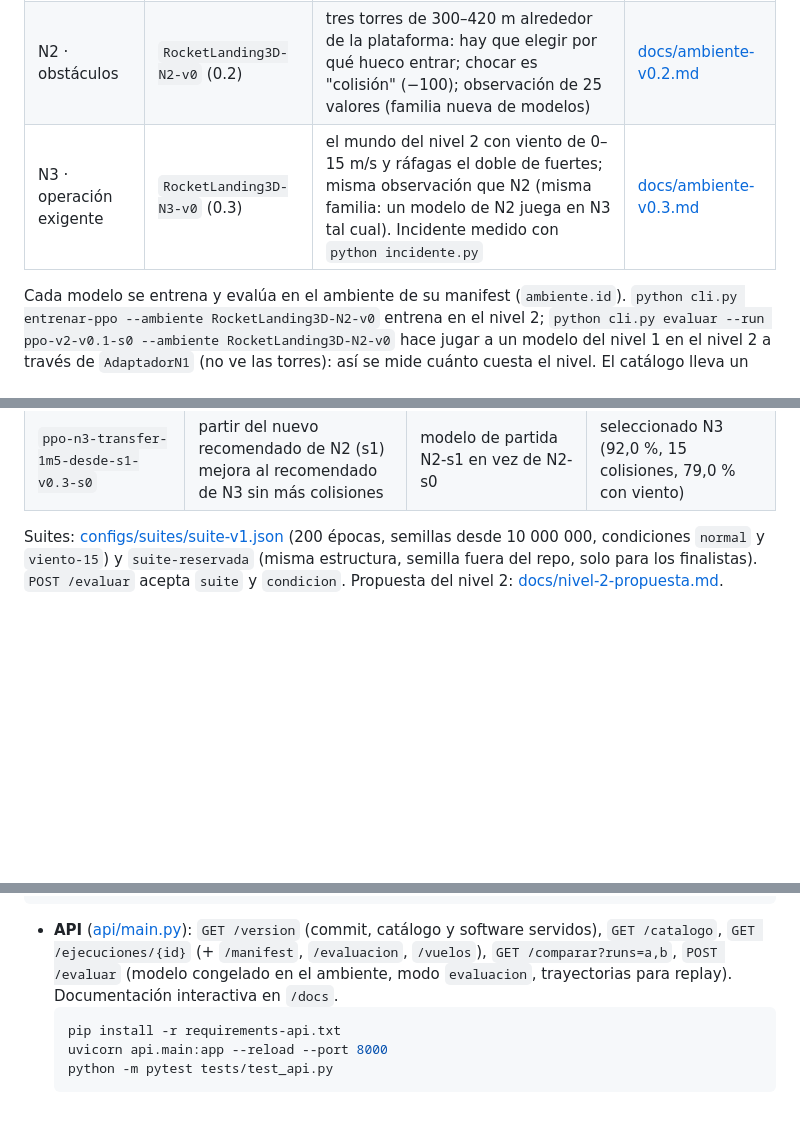
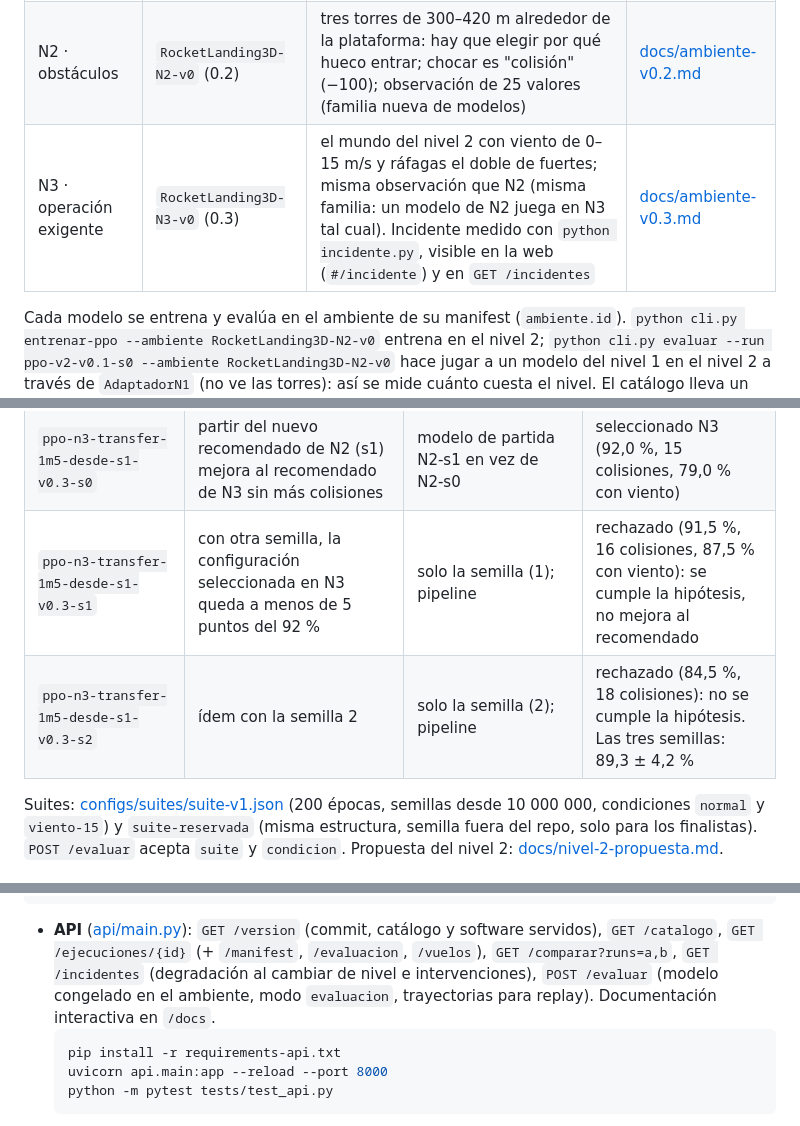
Before and after one commit to mjcastano29-tech/Alpha-Centauri, a Markdown page: README.md, 3 parts joined by grey strips. GitHub-like rendering; blank space fills up the shorter version.

Commit message:
docs: tres semillas del finalista de N3 (89,3 ± 4,2 %), incidente en la web y diagnóstico actualizado
Co-Authored-By: Claude Opus 5.5 <noreply@anthropic.com>

````diff
--- a/README.md
+++ b/README.md
@@ -67,7 +67,7 @@ env = gym.make("RocketLanding3D-v0")
 |---|---|---|---|
 | N1 · misión base | `RocketLanding3D-v0` (0.1.1) | plataforma, viento, temperatura, presión y combustible limitado | [docs/ambiente-v0.1.md](docs/ambiente-v0.1.md) |
 | N2 · obstáculos | `RocketLanding3D-N2-v0` (0.2) | tres torres de 300–420 m alrededor de la plataforma: hay que elegir por qué hueco entrar; chocar es "colisión" (−100); observación de 25 valores (familia nueva de modelos) | [docs/ambiente-v0.2.md](docs/ambiente-v0.2.md) |
-| N3 · operación exigente | `RocketLanding3D-N3-v0` (0.3) | el mundo del nivel 2 con viento de 0–15 m/s y ráfagas el doble de fuertes; misma observación que N2 (misma familia: un modelo de N2 juega en N3 tal cual). Incidente medido con `python incidente.py` | [docs/ambiente-v0.3.md](docs/ambiente-v0.3.md) |
+| N3 · operación exigente | `RocketLanding3D-N3-v0` (0.3) | el mundo del nivel 2 con viento de 0–15 m/s y ráfagas el doble de fuertes; misma observación que N2 (misma familia: un modelo de N2 juega en N3 tal cual). Incidente medido con `python incidente.py`, visible en la web (`#/incidente`) y en `GET /incidentes` | [docs/ambiente-v0.3.md](docs/ambiente-v0.3.md) |
 
 Cada modelo se entrena y evalúa en el ambiente de su manifest (`ambiente.id`). `python cli.py entrenar-ppo --ambiente RocketLanding3D-N2-v0`
 entrena en el nivel 2; `python cli.py evaluar --run ppo-v2-v0.1-s0 --ambiente RocketLanding3D-N2-v0` hace jugar a un modelo del
@@ -119,6 +119,8 @@ el **presupuesto** (épocas, pasos del agente, tiempo, máquina), la **suite** c
 | `ppo-n3-transfer-v0.3-s0` | intervención ante el viento: reentrenar el recomendado de N2 en N3 recupera ≥ 2 puntos frente a él jugando en N3 (72 %) sin más colisiones | ambiente N3 y transferencia desde `ppo-n2-transfer-1m5-v0.2-s0`; 600 000 pasos | rechazado (81,5 %, 0 choques, pero 37 colisiones frente a 35) |
 | `ppo-n3-transfer-1m5-v0.3-s0` | las colisiones eran falta de presupuesto, como en N2 | 1,5 M de pasos en vez de 600 000 | seleccionado N3 (86,5 %, 24 colisiones, 67,5 % con viento); anterior desde el catálogo v8 |
 | `ppo-n3-transfer-1m5-desde-s1-v0.3-s0` | partir del nuevo recomendado de N2 (s1) mejora al recomendado de N3 sin más colisiones | modelo de partida N2-s1 en vez de N2-s0 | seleccionado N3 (92,0 %, 15 colisiones, 79,0 % con viento) |
+| `ppo-n3-transfer-1m5-desde-s1-v0.3-s1` | con otra semilla, la configuración seleccionada en N3 queda a menos de 5 puntos del 92 % | solo la semilla (1); pipeline | rechazado (91,5 %, 16 colisiones, 87,5 % con viento): se cumple la hipótesis, no mejora al recomendado |
+| `ppo-n3-transfer-1m5-desde-s1-v0.3-s2` | ídem con la semilla 2 | solo la semilla (2); pipeline | rechazado (84,5 %, 18 colisiones): no se cumple la hipótesis. Las tres semillas: 89,3 ± 4,2 % |
 
 Suites: [configs/suites/suite-v1.json](configs/suites/suite-v1.json) (200 épocas, semillas desde 10 000 000, condiciones
 `normal` y `viento-15`) y `suite-reservada` (misma estructura, semilla fuera del repo, solo para los finalistas).
@@ -174,7 +176,7 @@ El orquestador tiene su propio entorno (`requirements-pipeline.txt`, carpeta `.v
                                                 └──────────────────────────────────┘
 ```
 
-- **API** ([api/main.py](api/main.py)): `GET /version` (commit, catálogo y software servidos), `GET /catalogo`, `GET /ejecuciones/{id}` (+ `/manifest`, `/evaluacion`, `/vuelos`), `GET /comparar?runs=a,b`, `POST /evaluar` (modelo congelado en el ambiente, modo `evaluacion`, trayectorias para replay). Documentación interactiva en `/docs`.
+- **API** ([api/main.py](api/main.py)): `GET /version` (commit, catálogo y software servidos), `GET /catalogo`, `GET /ejecuciones/{id}` (+ `/manifest`, `/evaluacion`, `/vuelos`), `GET /comparar?runs=a,b`, `GET /incidentes` (degradación al cambiar de nivel e intervenciones), `POST /evaluar` (modelo congelado en el ambiente, modo `evaluacion`, trayectorias para replay). Documentación interactiva en `/docs`.
   ```bash
   pip install -r requirements-api.txt
   uvicorn api.main:app --reload --port 8000
````
Also changed, not shown: docs/ambiente-v0.3.md (+17 -1 lines), docs/diagnostico-proyecto-final.md (+11 -0 lines).
